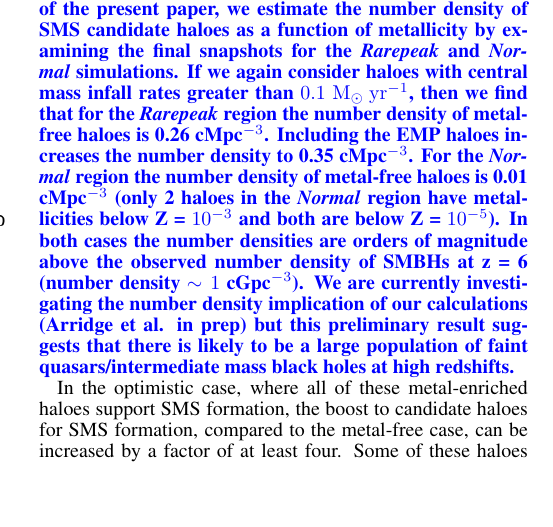
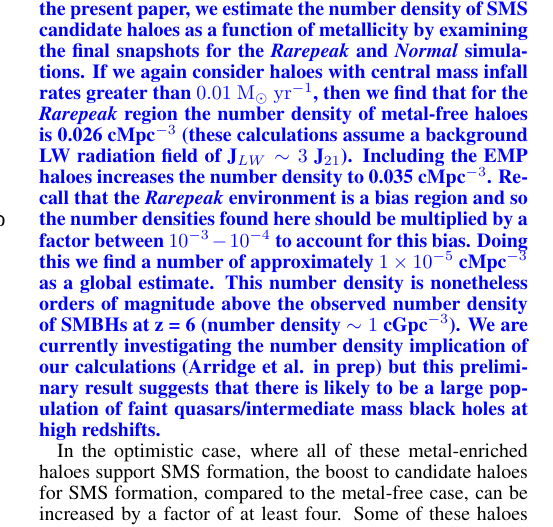
Before and after one commit to fearmayo/Metal-Enriched-Haloes-as-Cradles-of-Massive-Star-Formation, a LaTeX document (MetalEnrichedHaloes.tex): part of one column of page 9 of 11, cut so that both start at the same text, the shorter picture padded with empty space. Compiled offline with pdfLaTeX.

Commit message:
Updates from Overleaf

```diff
--- a/MetalEnrichedHaloes.tex
+++ b/MetalEnrichedHaloes.tex
@@ -816,12 +816,10 @@ reaching yet the high redshifts probed in this study, e.g. Nancy Grace Roman Spa
 Euclid). \jr{While a comprehensive study of the number density of SMS candidate haloes is outside the
 scope of the present paper, we estimate the number density of SMS candidate
 haloes as a function of metallicity by examining the final snapshots for the \rarepeak and \normal
-simulations. If we again consider haloes with central mass infall rates greater than $0.1$
+simulations. If we again consider haloes with central mass infall rates greater than $0.01$
 \msolaryrc, then we find that for the \rarepeak region the number density of metal-free haloes
-is 0.26 cMpc$^{-3}$. Including the EMP haloes increases the number density to 0.35 cMpc$^{-3}$. For
-the \normal region the number density of metal-free haloes is 0.01 cMpc$^{-3}$ (only 2 haloes
-in the \normal region have metallicities below Z = $10^{-3}$ and both are below Z = $10^{-5}$). In
-both cases the number densities are orders of magnitude above the observed number density of
+is 0.026 cMpc$^{-3}$ (these calculations assume a background LW radiation field of J$_{LW} \sim 3$ J$_{21}$). Including the EMP haloes increases the number density to 0.035 cMpc$^{-3}$.  Recall that the \rarepeak environment is a bias region and so the number densities found here should be multiplied by a factor between $10^{-3} - 10^{-4}$ to account for this bias. Doing this we find a number of approximately $1 \times 10^{-5}$ cMpc$^{-3}$ as a global estimate. This
+number density is nonetheless orders of magnitude above the observed number density of
 SMBHs at z = 6 (number density $\sim 1$ cGpc$^{-3}$). We are currently investigating the number
 density implication of our calculations (Arridge et al. in prep) but this preliminary result
 suggests that there is likely to be a large population of faint quasars/intermediate mass
```
Also changed, not shown: MetalEnrichedHaloes.tex (4 more changed lines).
